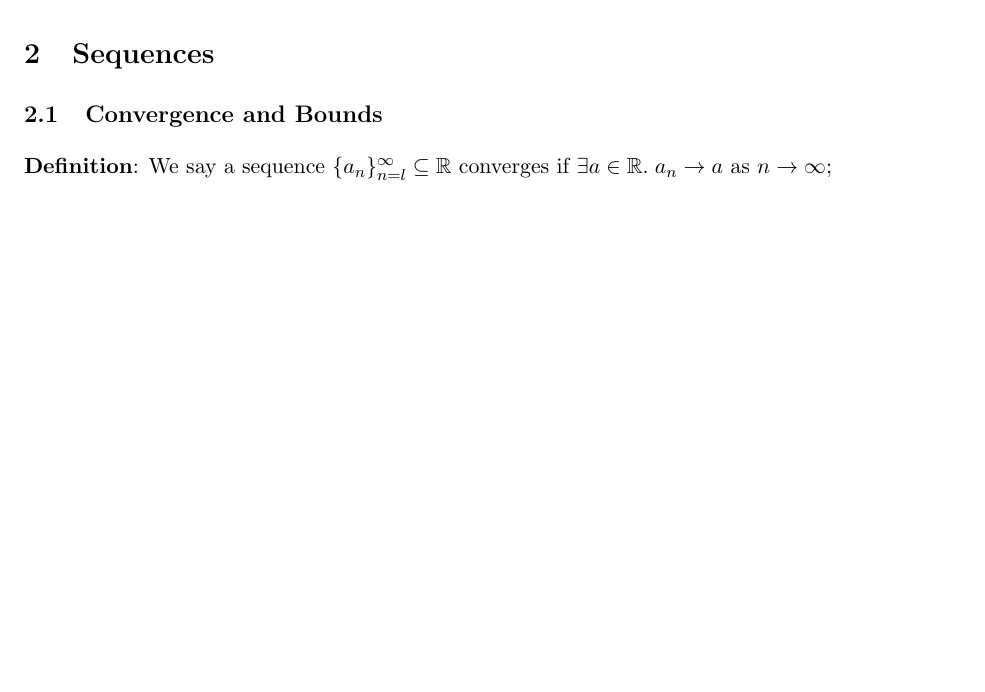
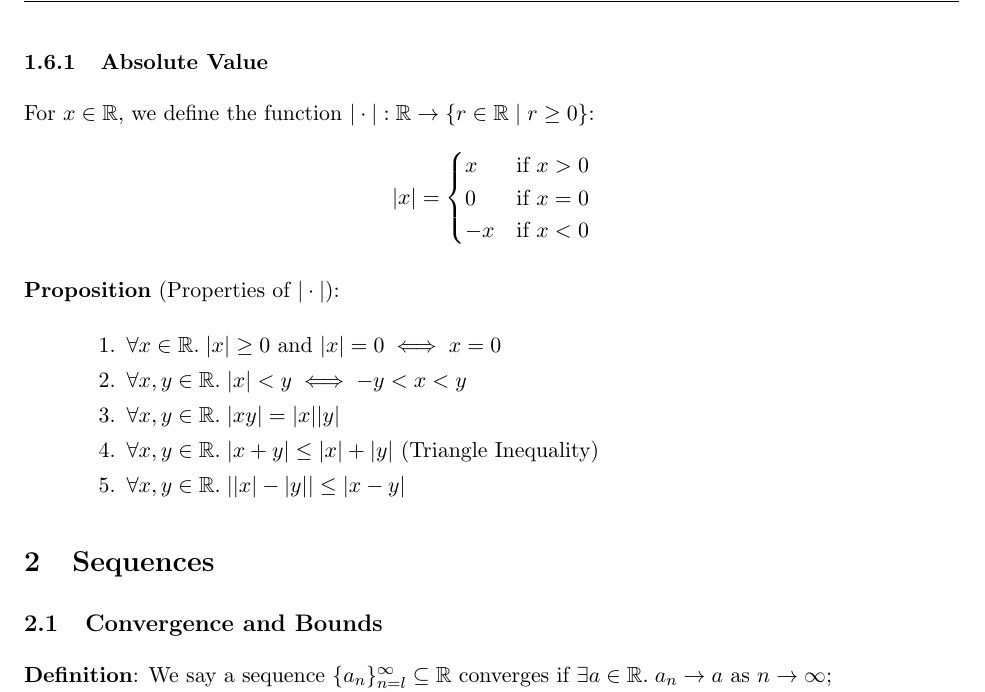
Before and after one commit to navignaw/21355-notes, a LaTeX document (21-355 Notes.tex): part of page 13 of 16 before the commit and part of page 13 of 17 after it, cut at the place of the change, the shorter picture padded with empty space. Compiled offline with pdfLaTeX.

Commit message:
Notes on absolute values

```diff
--- a/21-355 Notes.tex
+++ b/21-355 Notes.tex
@@ -604,6 +604,30 @@ By least upper bound property, $\exists y \in \mathbb{R}.\; y = \text{sup } E$.
 
 \textbf{Definition}: Let $n \geq 1$; for $x \in \mathbb{R}, x > 0,$ we write $x^{\frac{1}{n}} = y$ where $y^n = x$. We set $0^{\frac{1}{n}} = 0$.
 
+
+\subsubsection{Absolute Value}
+
+For $x \in \mathbb{R}$, we define the function $|\cdot| : \mathbb{R} \to \{r \in \mathbb{R} \;|\; r \geq 0\}$:
+\[
+ |x| =
+  \begin{cases}
+   x & \text{if } x > 0\\
+   0 & \text{if } x = 0\\
+  -x & \text{if } x < 0
+  \end{cases}
+\]
+
+\textbf{Proposition} (Properties of $|\cdot|$):
+\begin{quote}
+	\begin{enumerate}
+	\item $\forall x \in \mathbb{R}.\; |x| \geq 0$ and $|x| = 0 \iff x = 0$
+	\item $\forall x,y \in \mathbb{R}.\; |x| < y \iff -y < x < y$
+	\item $\forall x,y \in \mathbb{R}.\; |xy| = |x||y|$
+	\item $\forall x,y \in \mathbb{R}.\; |x+y| \leq |x| + |y|$ (Triangle Inequality)
+	\item $\forall x,y \in \mathbb{R}.\; ||x|-|y|| \leq |x-y|$
+	\end{enumerate}
+\end{quote}
+
 \section{Sequences}
 
 \subsection{Convergence and Bounds}
```
Also changed, not shown: 21-355 Notes.pdf.
